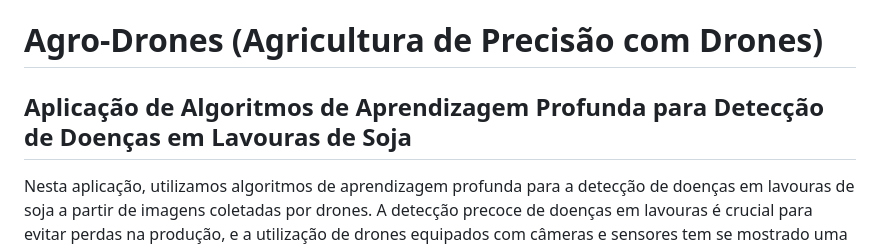
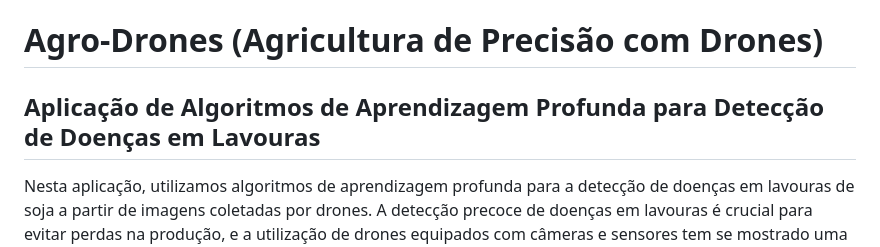
Before and after one commit to rps-ifpr/DeepLearning_Drones, a Markdown page: README.md, the part around the change. Drawn GitHub-style.

```diff
--- a/README.md
+++ b/README.md
@@ -1,6 +1,6 @@
 # Agro-Drones (Agricultura de Precisão com Drones)
 
-## Aplicação de Algoritmos de Aprendizagem Profunda para Detecção de Doenças em Lavouras de Soja
+## Aplicação de Algoritmos de Aprendizagem Profunda para Detecção de Doenças em Lavouras
 
 Nesta aplicação, utilizamos algoritmos de aprendizagem profunda para a detecção de doenças em lavouras de soja a partir de imagens coletadas por drones. A detecção precoce de doenças em lavouras é crucial para evitar perdas na produção, e a utilização de drones equipados com câmeras e sensores tem se mostrado uma forma eficiente de coletar imagens de grande escala e alta resolução das plantações.
 
```
